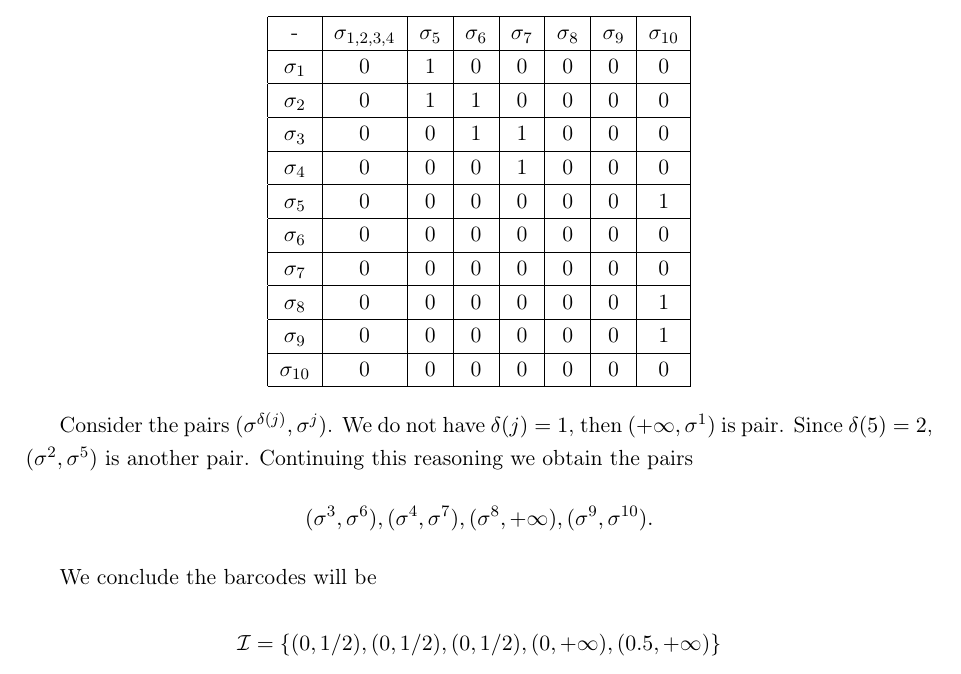
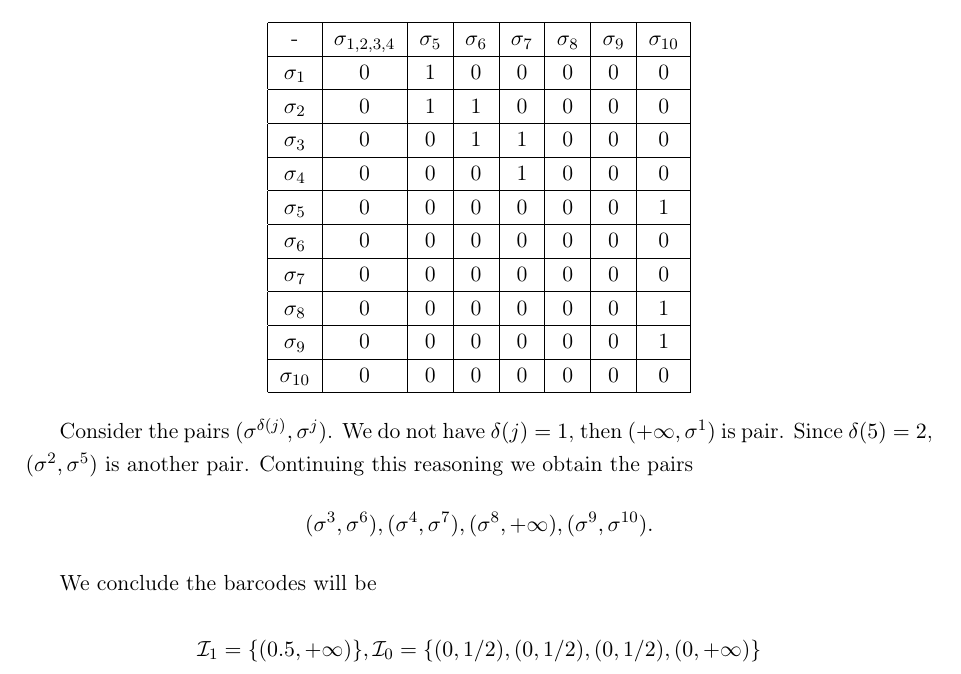
Before and after one commit to lucasmoschen/topological-data-analysis, a LaTeX problem sheet (notes/exercises.tex, which reads notes/sections/section9.tex): part of page 40 of 42, cut so that both start at the same text. Compiled offline with pdfLaTeX.

Commit message:
correction

```diff
--- a/notes/sections/section9.tex
+++ b/notes/sections/section9.tex
@@ -375,4 +375,4 @@ $$(\sigma^3, \sigma^6), (\sigma^4, \sigma^7), (\sigma^8, + \infty), (\sigma^9,
 
 We conclude the barcodes will be
 
-$$\mathcal{I} = \{(0, 1/2), (0, 1/2), (0, 1/2), (0, + \infty), (0.5, + \infty)\}$$
+$$\mathcal{I}_1 = \{(0.5, + \infty)\}, \mathcal{I}_0 = \{(0, 1/2), (0, 1/2), (0, 1/2), (0, + \infty)\}$$
```
